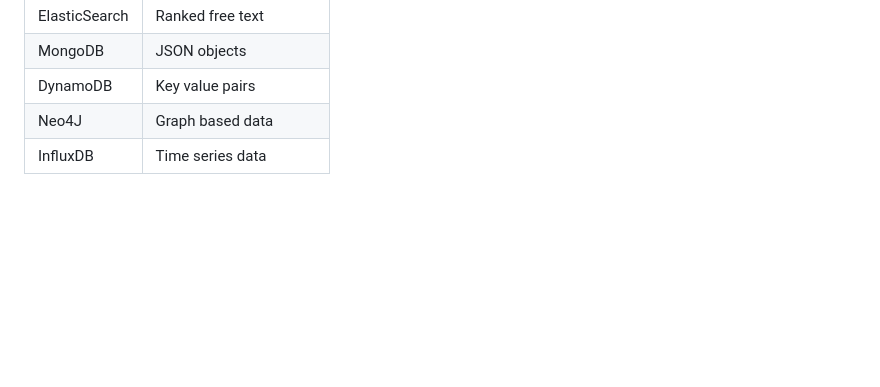
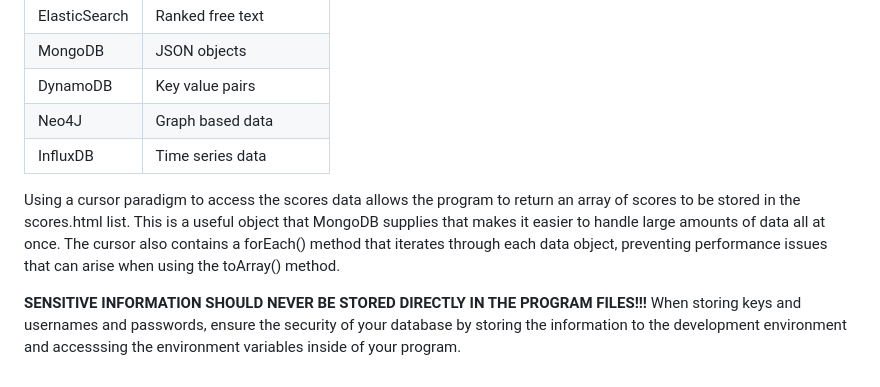
Before and after one commit to myl15/simon, a Markdown page: README.md, the part around the change. Rendered like a GitHub page; blank space fills up the shorter version.

Commit message:
Wrote some more stuff I learned

```diff
--- a/README.md
+++ b/README.md
@@ -42,3 +42,7 @@ This episode of Simon taught about creating a database using Mongo database whic
 | DynamoDB      | Key value pairs       |
 | Neo4J         | Graph based data      |
 | InfluxDB      | Time series data      |
+
+Using a cursor paradigm to access the scores data allows the program to return an array of scores to be stored in the scores.html list.  This is a useful object that MongoDB supplies that makes it easier to handle large amounts of data all at once.  The cursor also contains a forEach() method that iterates through each data object, preventing performance issues that can arise when using the toArray() method.
+
+**SENSITIVE INFORMATION SHOULD NEVER BE STORED DIRECTLY IN THE PROGRAM FILES!!!** When storing keys and usernames and passwords, ensure the security of your database by storing the information to the development environment and accesssing the environment variables inside of your program.
```
